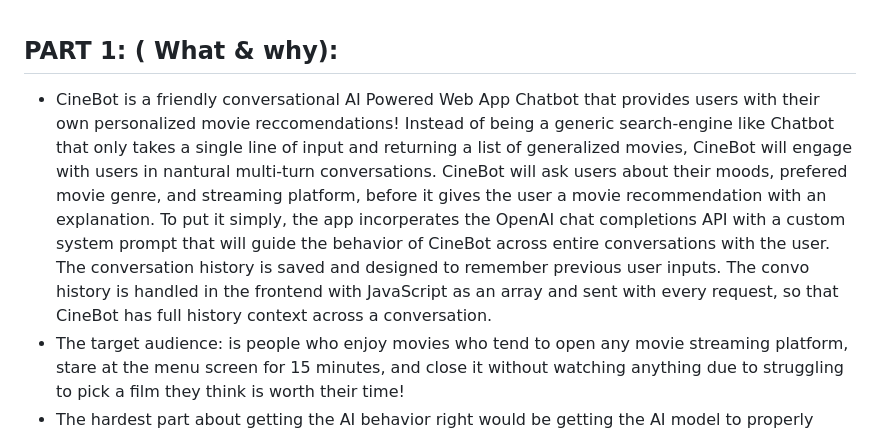
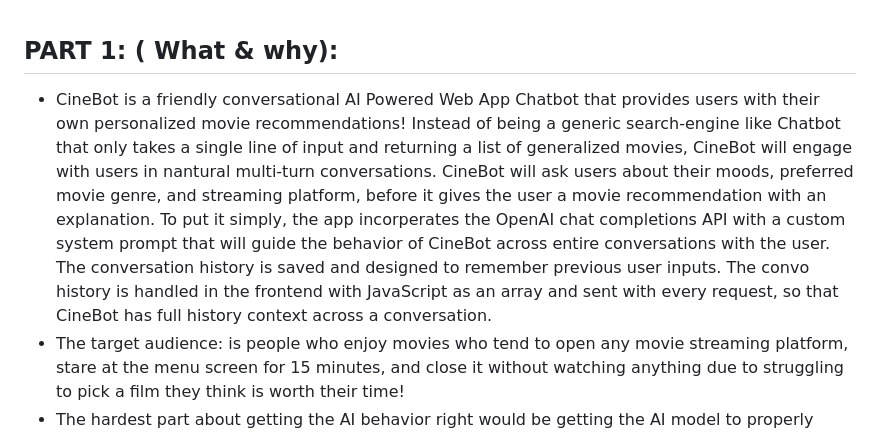
Before and after one commit to ziongolem2/CPSC254FinalProject, a Markdown page: REPORT.md, the part around the change. Rendered like a GitHub page.

```diff
--- a/REPORT.md
+++ b/REPORT.md
@@ -1,5 +1,5 @@
   ## PART 1: ( What & why):
-- CineBot is a friendly conversational AI Powered Web App Chatbot that provides users with their own personalized movie reccomendations! Instead of being a generic search-engine like Chatbot that only takes a single line of input and returning a list of generalized movies, CineBot will engage with users in nantural multi-turn conversations. CineBot will ask users about their moods, prefered movie genre, and streaming platform, before it gives the user a movie recommendation with an explanation. To put it simply, the app incorperates the OpenAI chat completions API with a custom system prompt that will guide the behavior of CineBot across entire conversations with the user. The conversation history is saved and designed to remember previous user inputs. The convo history is handled in the frontend with JavaScript as an array and sent with every request, so that CineBot has full history context across a conversation.
+- CineBot is a friendly conversational AI Powered Web App Chatbot that provides users with their own personalized movie recommendations! Instead of being a generic search-engine like Chatbot that only takes a single line of input and returning a list of generalized movies, CineBot will engage with users in nantural multi-turn conversations. CineBot will ask users about their moods, preferred movie genre, and streaming platform, before it gives the user a movie recommendation with an explanation. To put it simply, the app incorperates the OpenAI chat completions API with a custom system prompt that will guide the behavior of CineBot across entire conversations with the user. The conversation history is saved and designed to remember previous user inputs. The convo history is handled in the frontend with JavaScript as an array and sent with every request, so that CineBot has full history context across a conversation.
 - The target audience: is people who enjoy movies who tend to open any movie streaming platform, stare at the menu screen for 15 minutes, and close it without watching anything due to struggling to pick a film they think is worth their time!
 - The hardest part about getting the AI behavior right would be getting the AI model to properly understand when it has collected enough information as direted in the system prompt to make a movie recommendation rather than going in a loop of asking questions. For this project, it was pretty difficult for me to decide the right 'fit' regarding exactly how 'conversational' I wanted the CineBot to be, as it left me in a crossroad of a problem tradeoff: I could allow CineBot to be more conversational before instructing it to make a recommendation, however this would introduce problems for the evaluation aspect. It would be very difficult to grade the evaluation, as I would have to define what persnalization would be, evaluate conversational quality, deep reasoning, etc,  which would be very hard to define or grade. However, I ended going in the middle, where I avoided overcorrecting the bot/making it afraid to ask follow up questions where needed, (such as if the user wanted a different movie suggestion), while also adding a sufficient limit. This helped me solve the issue of having an eval that was inconsistent or inaccurate, and allowed me to easier evaluate the model, and have the model provide recommendations that are more determinisitic and consistent.
 
```
